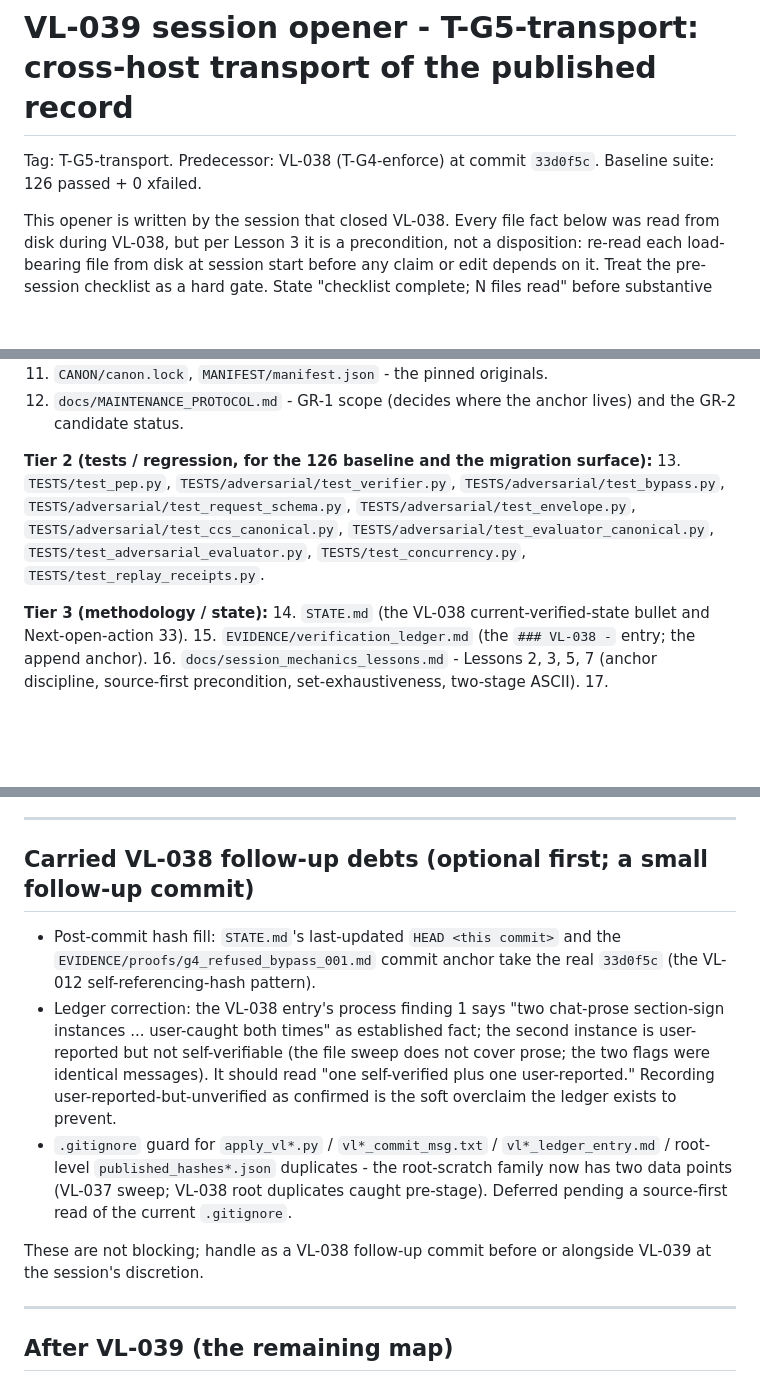
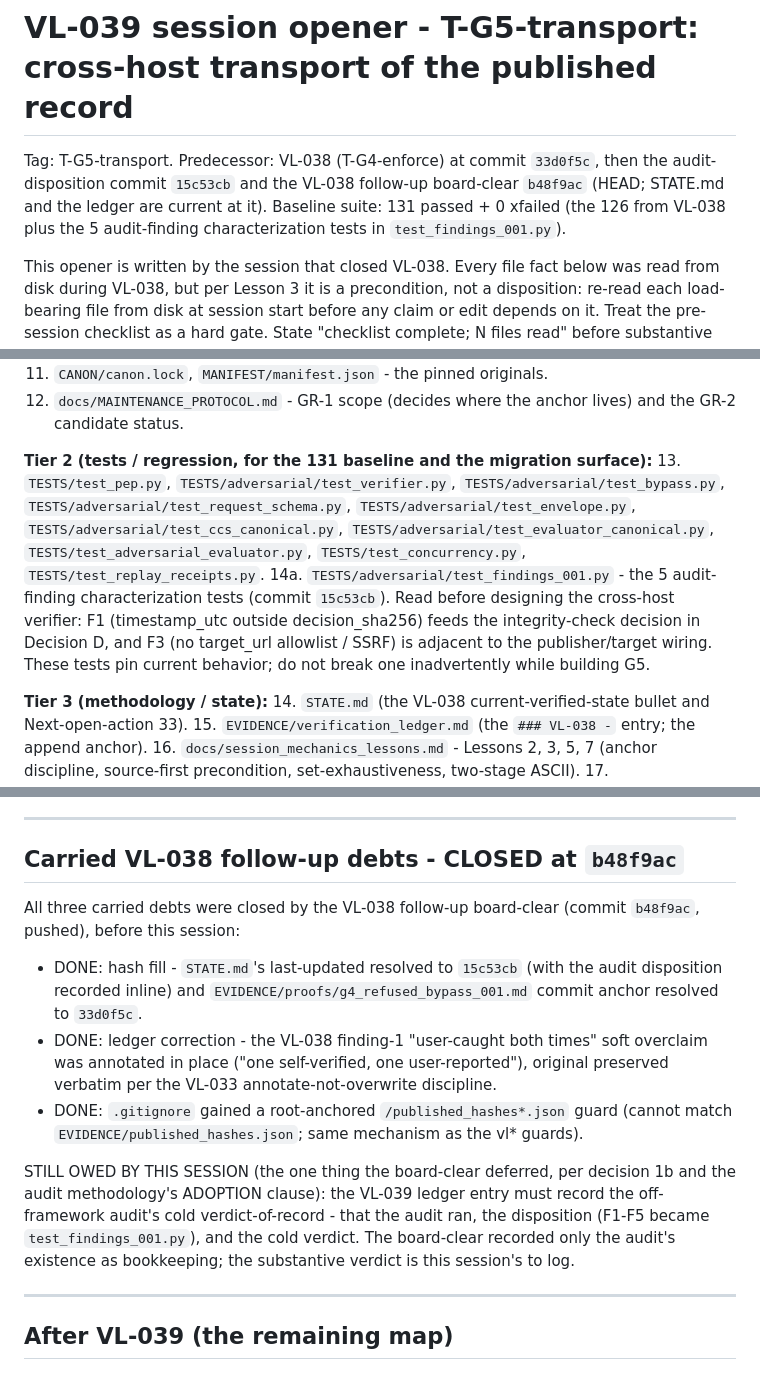
Before and after one commit to Elyon-Sol/Elyon-Sol, a Markdown page: docs/methodology/vl039_session_opener.md, 3 parts joined by grey strips. Drawn GitHub-style; blank space fills up the shorter version.

Commit message:
VL-039 opener currency refresh to HEAD b48f9ac
The on-disk VL-039 G5 opener (committed at 15c53cb) was the pre-revision
126-baseline version. This refresh brings it current after the VL-038
follow-up board-clear (b48f9ac), so a fresh session reads a true opener.

Currency-only; no design change. Decisions C-G, all four Checkpoints, and
Decision B-prime (the trust-anchor fork) are byte-untouched - B-prime must
stay open for a non-author to decide at Checkpoint A per the single-author-
loop guard the off-framework audit raised.

Edits (6, +703 bytes):
- Predecessor chain extended 33d0f5c -> 15c53cb -> b48f9ac (HEAD); baseline
  126 -> 131 with the 126+5 breakdown (lines 3-4).
- Three further 126 -> 131 baseline references (Checkpoint C, constraint n,
  Tier 2 header).
- Checkpoint/checklist item 14a added: TESTS/adversarial/test_findings_001.py
  (the 5 audit-finding characterization tests; F1 feeds Decision D's
  integrity question, F3 is adjacent to the publisher/target wiring).
- "Carried VL-038 follow-up debts" section flipped from open-optional to
  CLOSED at b48f9ac (all three done), and the one obligation the board-clear
  DEFERRED is now stated explicitly: per decision 1b and the audit
  methodology's ADOPTION clause, the VL-039 ledger entry must record the
  audit's cold verdict-of-record (the board-clear logged only its existence).

Applied via synthetic-fixture-verified apply-script per
docs/methodology/apply_script_template.py. Staged the one intended path only
(constraint m). No code/canon/manifest/test/spec change; baseline unchanged
at 131.

```diff
--- a/docs/methodology/vl039_session_opener.md
+++ b/docs/methodology/vl039_session_opener.md
@@ -1,7 +1,10 @@
 # VL-039 session opener - T-G5-transport: cross-host transport of the published record
 
-Tag: T-G5-transport. Predecessor: VL-038 (T-G4-enforce) at commit `33d0f5c`.
-Baseline suite: 126 passed + 0 xfailed.
+Tag: T-G5-transport. Predecessor: VL-038 (T-G4-enforce) at commit `33d0f5c`,
+then the audit-disposition commit `15c53cb` and the VL-038 follow-up
+board-clear `b48f9ac` (HEAD; STATE.md and the ledger are current at it).
+Baseline suite: 131 passed + 0 xfailed (the 126 from VL-038 plus the 5
+audit-finding characterization tests in `test_findings_001.py`).
 
 This opener is written by the session that closed VL-038. Every file fact
 below was read from disk during VL-038, but per Lesson 3 it is a precondition,
@@ -294,13 +297,19 @@ end of VL-038. It is the natural Decision G election (see below).
 12. `docs/MAINTENANCE_PROTOCOL.md` - GR-1 scope (decides where the anchor lives)
     and the GR-2 candidate status.
 
-**Tier 2 (tests / regression, for the 126 baseline and the migration surface):**
+**Tier 2 (tests / regression, for the 131 baseline and the migration surface):**
 13. `TESTS/test_pep.py`, `TESTS/adversarial/test_verifier.py`,
     `TESTS/adversarial/test_bypass.py`, `TESTS/adversarial/test_request_schema.py`,
     `TESTS/adversarial/test_envelope.py`, `TESTS/adversarial/test_ccs_canonical.py`,
     `TESTS/adversarial/test_evaluator_canonical.py`,
     `TESTS/test_adversarial_evaluator.py`, `TESTS/test_concurrency.py`,
     `TESTS/test_replay_receipts.py`.
+14a. `TESTS/adversarial/test_findings_001.py` - the 5 audit-finding
+    characterization tests (commit `15c53cb`). Read before designing the
+    cross-host verifier: F1 (timestamp_utc outside decision_sha256) feeds the
+    integrity-check decision in Decision D, and F3 (no target_url allowlist /
+    SSRF) is adjacent to the publisher/target wiring. These tests pin current
+    behavior; do not break one inadvertently while building G5.
 
 **Tier 3 (methodology / state):**
 14. `STATE.md` (the VL-038 current-verified-state bullet and Next-open-action 33).
@@ -348,25 +357,26 @@ named not built." G5 does NOT become blanket RESOLVED.
 
 ---
 
-## Carried VL-038 follow-up debts (optional first; a small follow-up commit)
+## Carried VL-038 follow-up debts - CLOSED at `b48f9ac`
 
-- Post-commit hash fill: `STATE.md`'s last-updated `HEAD <this commit>` and the
-  `EVIDENCE/proofs/g4_refused_bypass_001.md` commit anchor take the real `33d0f5c`
-  (the VL-012 self-referencing-hash pattern).
-- Ledger correction: the VL-038 entry's process finding 1 says "two chat-prose
-  section-sign instances ... user-caught both times" as established fact; the
-  second instance is user-reported but not self-verifiable (the file sweep does
-  not cover prose; the two flags were identical messages). It should read "one
-  self-verified plus one user-reported." Recording user-reported-but-unverified
-  as confirmed is the soft overclaim the ledger exists to prevent.
-- `.gitignore` guard for `apply_vl*.py` / `vl*_commit_msg.txt` /
-  `vl*_ledger_entry.md` / root-level `published_hashes*.json` duplicates - the
-  root-scratch family now has two data points (VL-037 sweep; VL-038 root
-  duplicates caught pre-stage). Deferred pending a source-first read of the
-  current `.gitignore`.
+All three carried debts were closed by the VL-038 follow-up board-clear
+(commit `b48f9ac`, pushed), before this session:
 
-These are not blocking; handle as a VL-038 follow-up commit before or alongside
-VL-039 at the session's discretion.
+- DONE: hash fill - `STATE.md`'s last-updated resolved to `15c53cb` (with the
+  audit disposition recorded inline) and `EVIDENCE/proofs/g4_refused_bypass_001.md`
+  commit anchor resolved to `33d0f5c`.
+- DONE: ledger correction - the VL-038 finding-1 "user-caught both times" soft
+  overclaim was annotated in place ("one self-verified, one user-reported"),
+  original preserved verbatim per the VL-033 annotate-not-overwrite discipline.
+- DONE: `.gitignore` gained a root-anchored `/published_hashes*.json` guard
+  (cannot match `EVIDENCE/published_hashes.json`; same mechanism as the vl* guards).
+
+STILL OWED BY THIS SESSION (the one thing the board-clear deferred, per
+decision 1b and the audit methodology's ADOPTION clause): the VL-039 ledger
+entry must record the off-framework audit's cold verdict-of-record - that the
+audit ran, the disposition (F1-F5 became `test_findings_001.py`), and the
+cold verdict. The board-clear recorded only the audit's existence as
+bookkeeping; the substantive verdict is this session's to log.
 
 ---
 
```
Also changed, not shown: other parts of docs/methodology/vl039_session_opener.md (+2 -2 lines).
